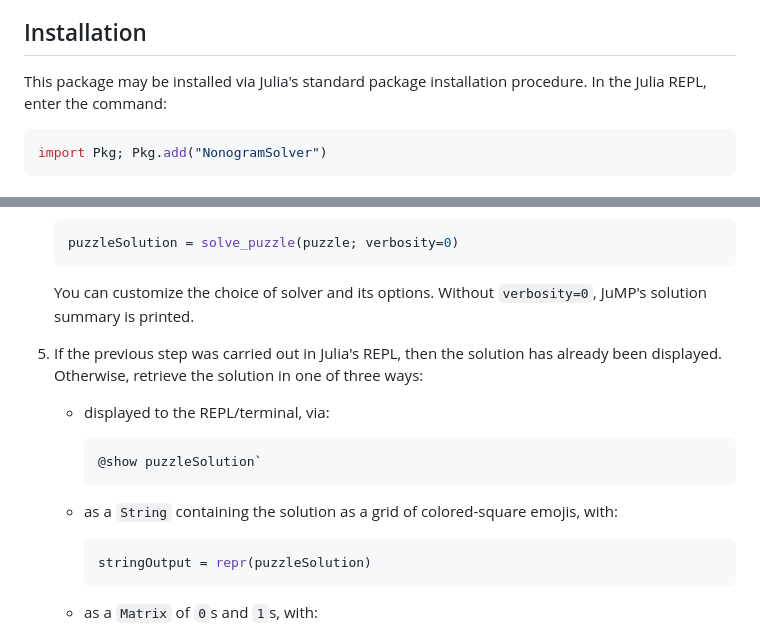
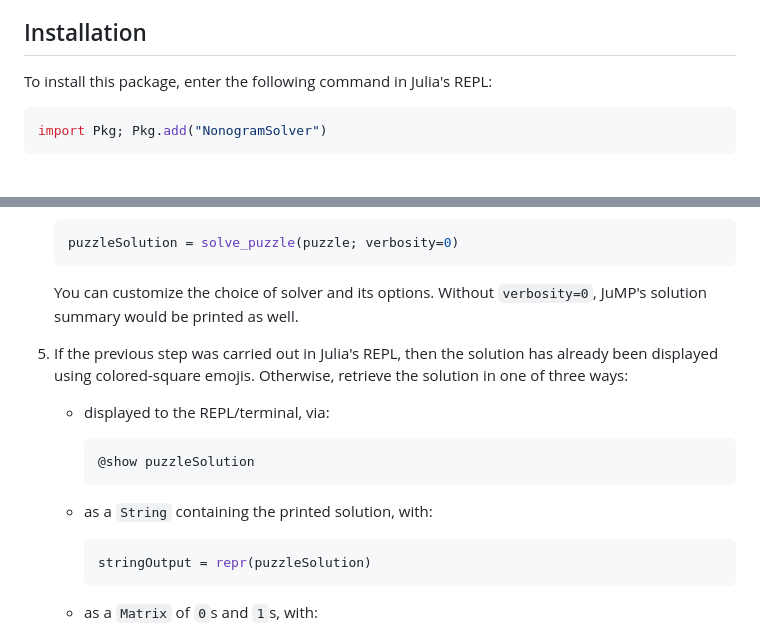
Before and after one commit to kamilkhanlab/NonogramSolver.jl, a Markdown page: README.md, 2 parts joined by grey strips. Drawn GitHub-style.

````diff
--- a/README.md
+++ b/README.md
@@ -57,8 +57,7 @@ solvable by hand, this puzzle in general is NP-complete.
 
 ## Installation
 
-This package may be installed via Julia's standard package
-installation procedure. In the Julia REPL, enter the command:
+To install this package, enter the following command in Julia's REPL:
 
 ```julia
 import Pkg; Pkg.add("NonogramSolver")
@@ -99,20 +98,19 @@ follows in Julia. For more details, refer to the API documentation.
 
    You can customize the
    choice of solver and its options. Without `verbosity=0`, JuMP's
-   solution summary is printed.
+   solution summary would be printed as well.
 
 5. If the previous step was carried out in Julia's REPL, then the
-   solution has already been displayed. Otherwise, retrieve the
+   solution has already been displayed using colored-square emojis. Otherwise, retrieve the
    solution in one of three ways:
 
    - displayed to the REPL/terminal, via:
 
 	 ```julia
-	 @show puzzleSolution`
+	 @show puzzleSolution
 	 ```
 
-   - as a `String` containing the solution as a grid of colored-square
-     emojis, with:
+   - as a `String` containing the printed solution, with:
 
 	 ```julia
 	 stringOutput = repr(puzzleSolution)
````
